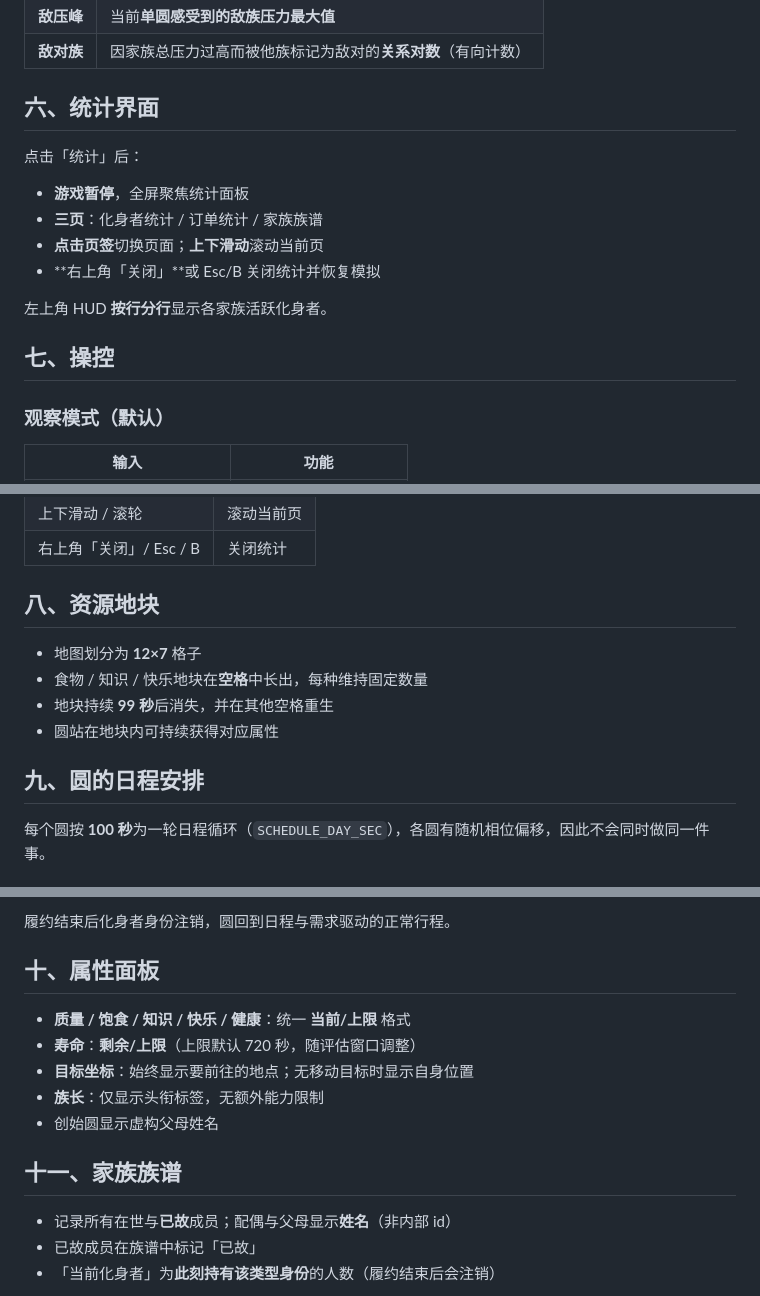
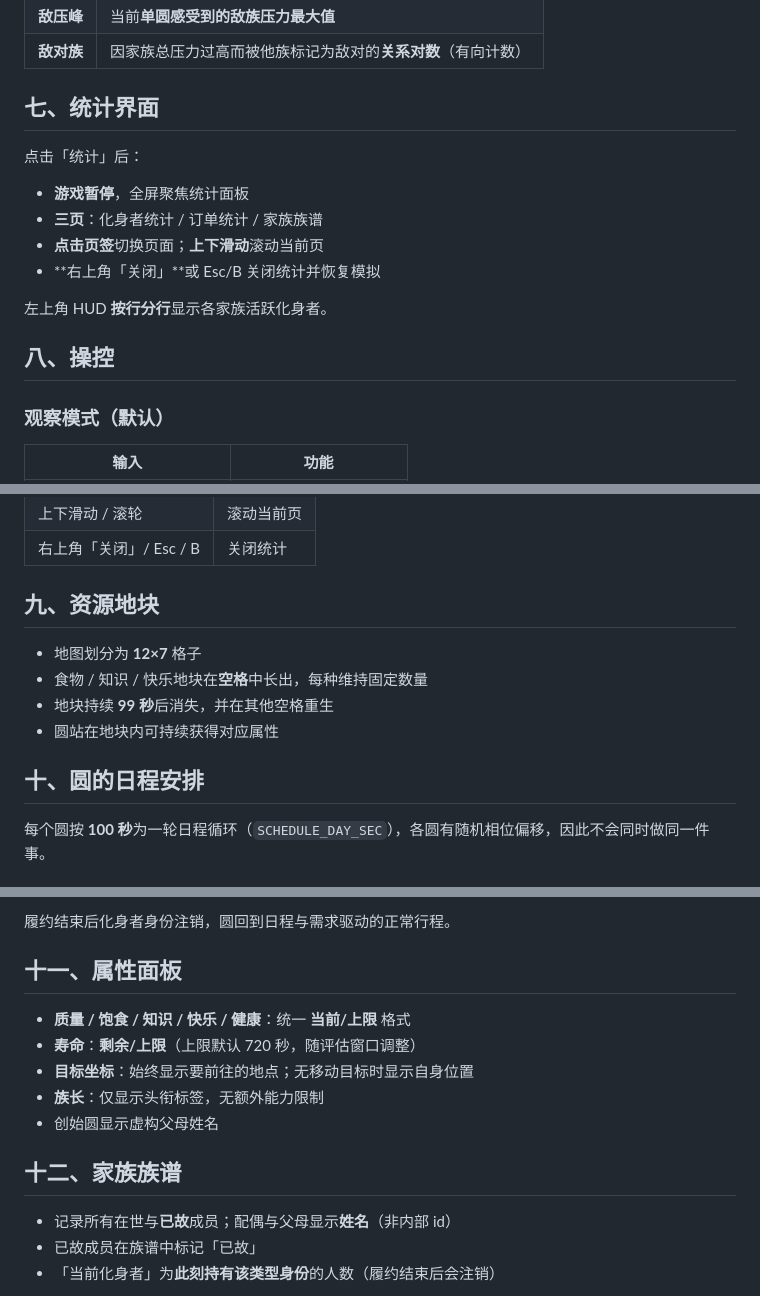
Before and after one commit to jk9988610/Mira, a Markdown page: docs/AVATAR_SYSTEM.md, 3 parts joined by grey strips. Rendered like a GitHub page.

Commit message:
docs: 修正章节编号
Co-authored-by: jk9988610 <jk9988610@users.noreply.github.com>

```diff
--- a/docs/AVATAR_SYSTEM.md
+++ b/docs/AVATAR_SYSTEM.md
@@ -81,7 +81,7 @@
 | **敌压峰** | 当前**单圆感受到的敌族压力最大值** |
 | **敌对族** | 因家族总压力过高而被他族标记为敌对的**关系对数**（有向计数） |
 
-## 六、统计界面
+## 七、统计界面
 
 点击「统计」后：
 
@@ -92,7 +92,7 @@
 
 左上角 HUD **按行分行**显示各家族活跃化身者。
 
-## 七、操控
+## 八、操控
 
 ### 观察模式（默认）
 
@@ -111,14 +111,14 @@
 | 上下滑动 / 滚轮 | 滚动当前页 |
 | 右上角「关闭」/ Esc / B | 关闭统计 |
 
-## 八、资源地块
+## 九、资源地块
 
 - 地图划分为 **12×7** 格子
 - 食物 / 知识 / 快乐地块在**空格**中长出，每种维持固定数量
 - 地块持续 **99 秒**后消失，并在其他空格重生
 - 圆站在地块内可持续获得对应属性
 
-## 九、圆的日程安排
+## 十、圆的日程安排
 
 每个圆按 **100 秒**为一轮日程循环（`SCHEDULE_DAY_SEC`），各圆有随机相位偏移，因此不会同时做同一件事。
 
@@ -151,7 +151,7 @@
 
 履约结束后化身者身份注销，圆回到日程与需求驱动的正常行程。
 
-## 十、属性面板
+## 十一、属性面板
 
 - **质量 / 饱食 / 知识 / 快乐 / 健康**：统一 **当前/上限** 格式
 - **寿命**：**剩余/上限**（上限默认 720 秒，随评估窗口调整）
@@ -159,7 +159,7 @@
 - **族长**：仅显示头衔标签，无额外能力限制
 - 创始圆显示虚构父母姓名
 
-## 十一、家族族谱
+## 十二、家族族谱
 
 - 记录所有在世与**已故**成员；配偶与父母显示**姓名**（非内部 id）
 - 已故成员在族谱中标记「已故」
```
